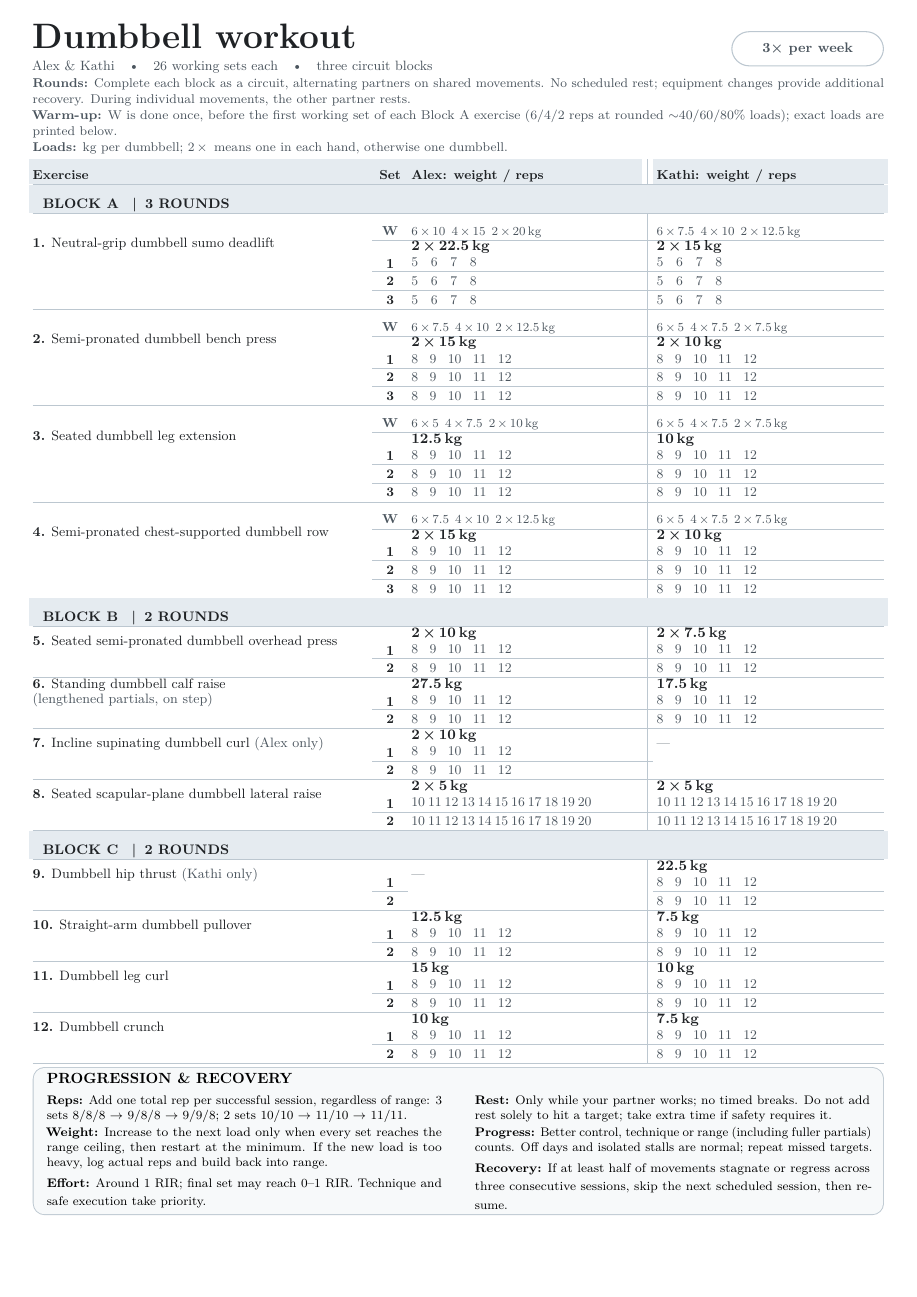
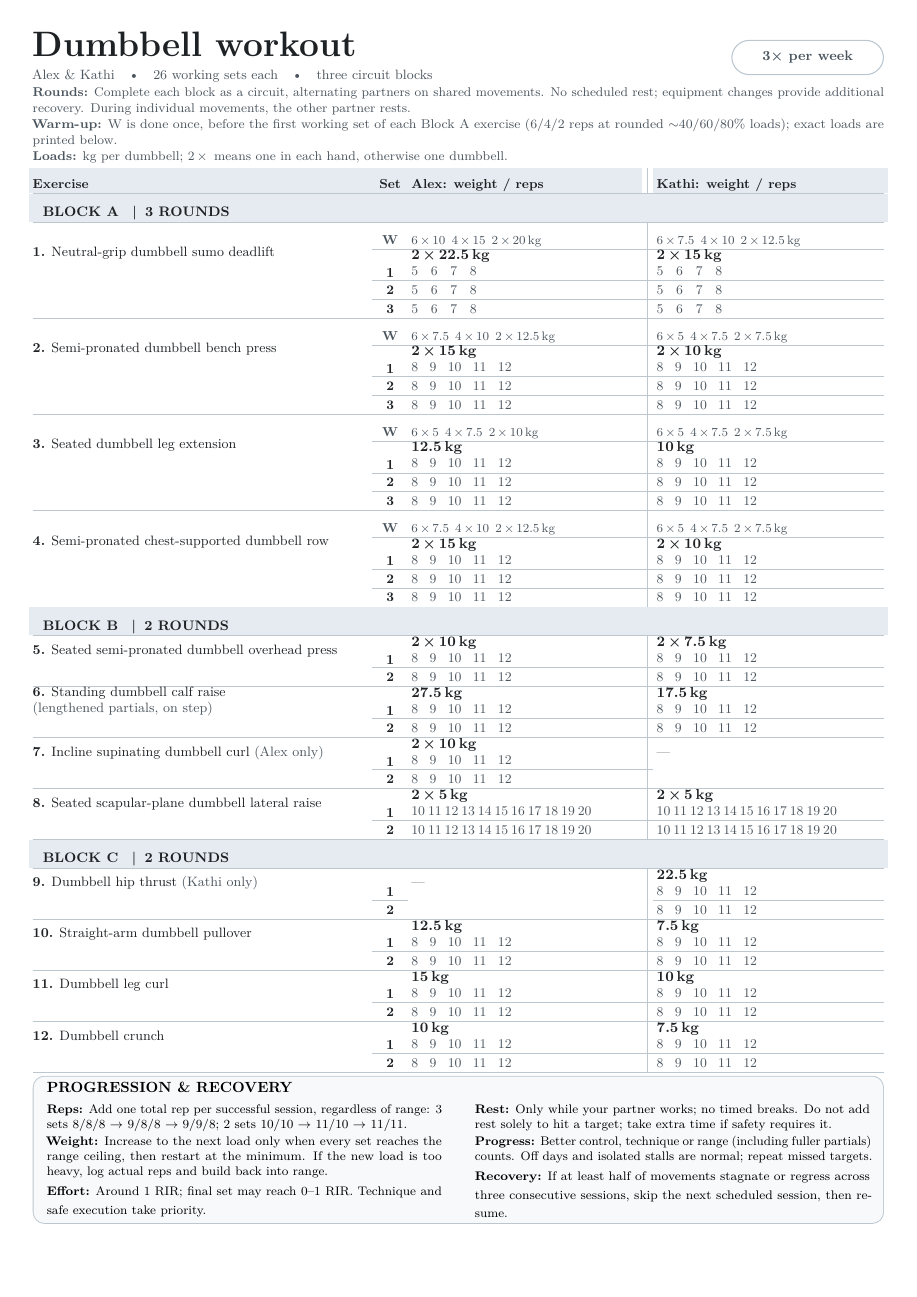
Before and after one commit to ALEXJAZZ008008/workout_routine_2, a LaTeX document (main.tex): the whole page. Compiled offline with pdfLaTeX; a LaTeX package or settings file that is missing is left out.

Commit message:
Updates from Overleaf

```diff
--- a/main.tex
+++ b/main.tex
@@ -6,7 +6,7 @@
 \usepackage[T1]{fontenc}
 \usepackage[utf8]{inputenc}
 \usepackage{lmodern}
-\usepackage[a4paper,top=0.55cm,bottom=0.55cm,left=0.75cm,right=0.75cm]{geometry}
+\usepackage[a4paper,top=0.75cm,bottom=0.75cm,left=0.75cm,right=0.75cm]{geometry}
 \IfFileExists{sourcesans.sty}{\usepackage[default]{sourcesans}}{\usepackage[default]{sourcesanspro}}
 \usepackage[table]{xcolor}
 \usepackage{tabularx,array,booktabs,multirow}
```
